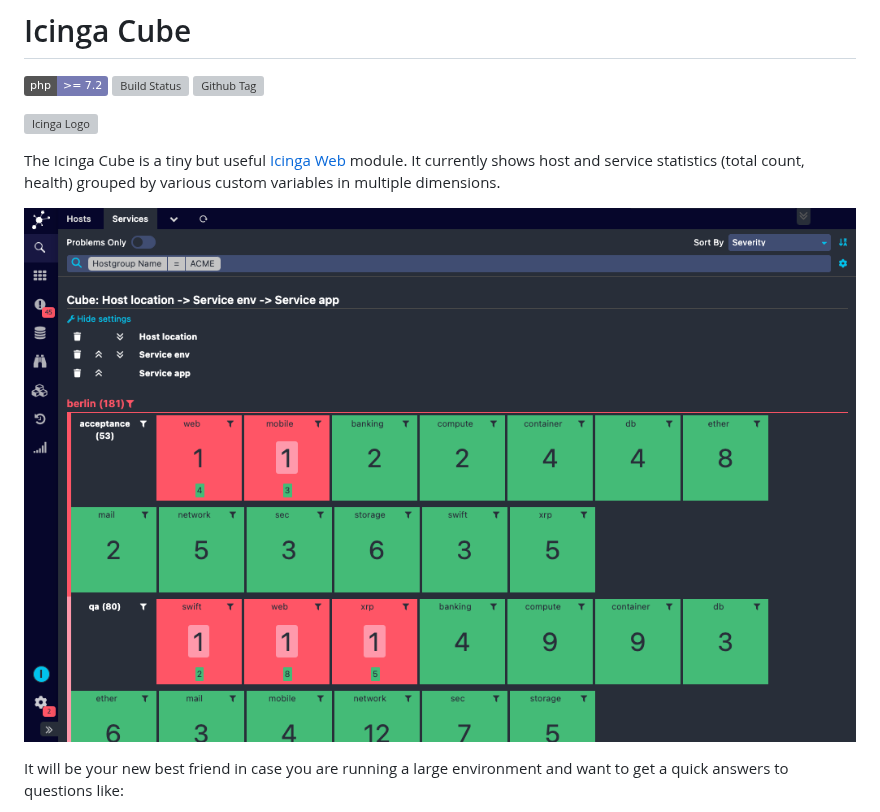
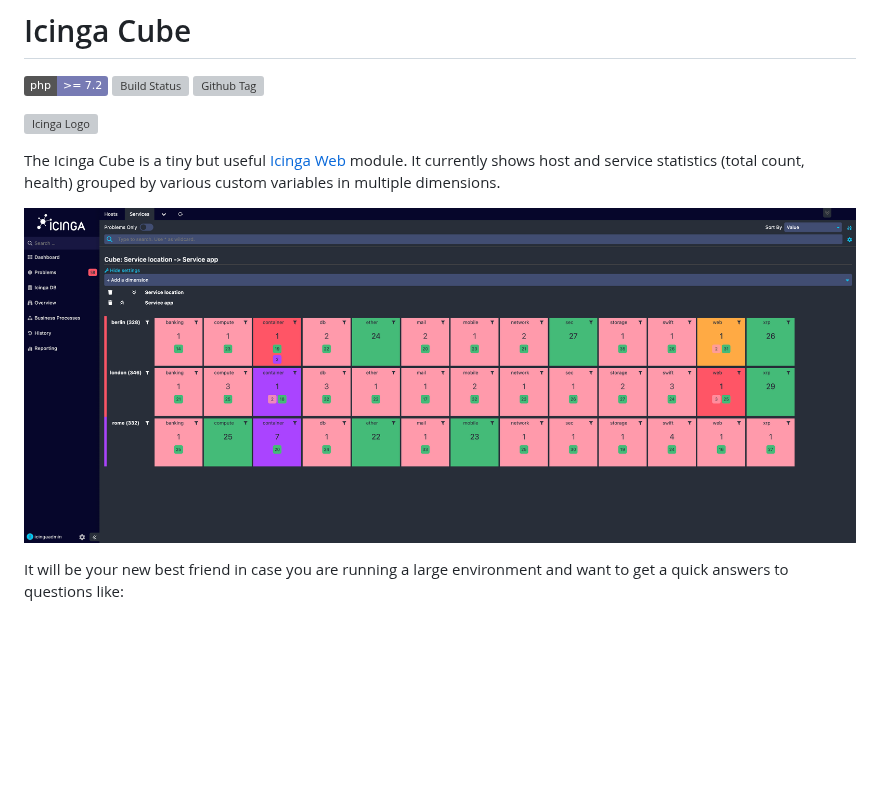
Before and after one commit to Icinga/icingaweb2-module-cube, a Markdown page: README.md, the part around one of its changes. Drawn GitHub-style; pictures changed too: doc/img/cube_overview.png (added), doc/img/cube_simple.png (deleted); badges without logos; blank space fills up the shorter version; grey boxes are pictures that could not be loaded.

```diff
--- a/README.md
+++ b/README.md
@@ -10,7 +10,7 @@ The Icinga Cube is a tiny but useful [Icinga Web](https://github.com/Icinga/icin
 module. It currently shows host and service statistics (total count, health) grouped by
 various custom variables in multiple dimensions.
 
-![Cube - Overview](doc/img/cube_simple.png)
+![Cube - Overview](doc/img/cube_overview.png)
 
 It will be your new best friend in case you are running a large environment and
 want to get a quick answers to questions like:
```
Also changed, not shown: other parts of README.md (+0 -25 lines), doc/01-About.md (+1 -26 lines), doc/img/cube_action-links.png (deleted), doc/img/cube_director.png (deleted), doc/img/cube_move-up.png (deleted), doc/img/cube_slice.png (deleted), 11 other files.
